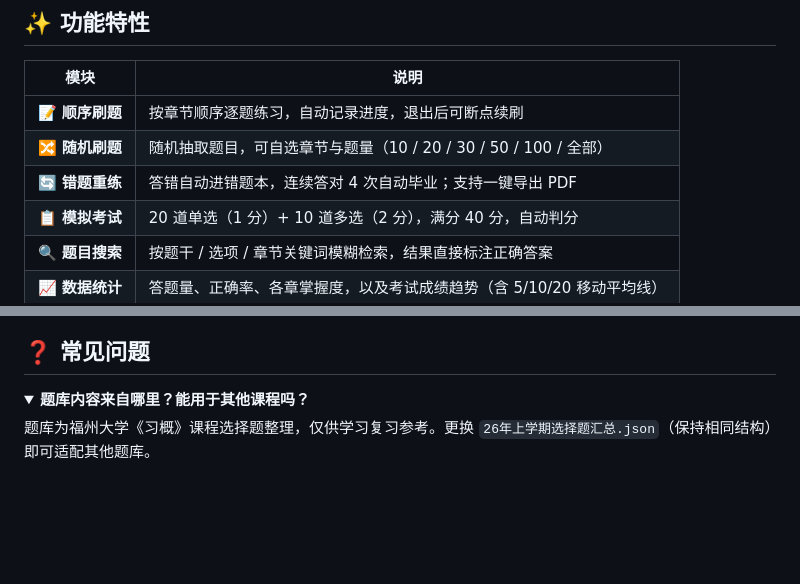
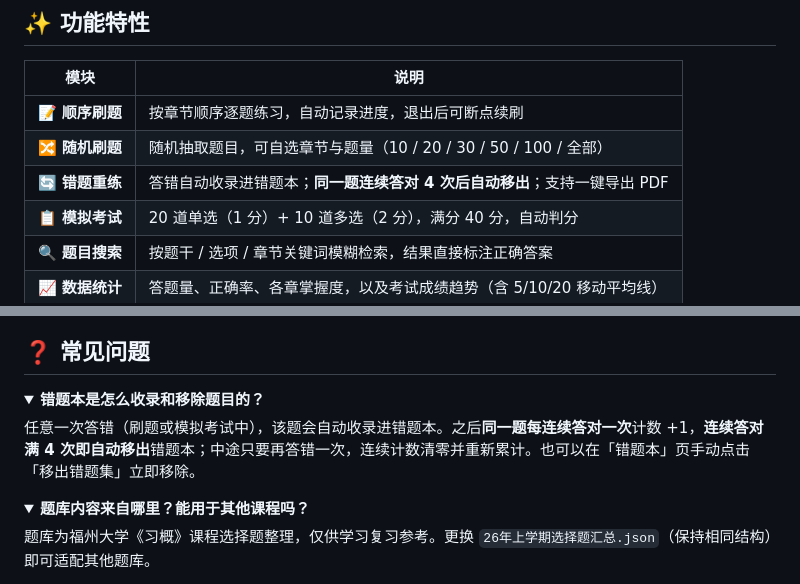
Before and after one commit to muxia23/xigai-quiz, a Markdown page: README.md, 2 parts joined by grey strips. Rendered like a GitHub page; folded sections open; blank space fills up the shorter version.

Commit message:
docs: 明确说明错题本「连续答对 4 次自动移出」规则
Co-Authored-By: Claude Opus 4.8 <noreply@anthropic.com>

```diff
--- a/README.md
+++ b/README.md
@@ -25,7 +25,7 @@
 | --- | --- |
 | 📝 **顺序刷题** | 按章节顺序逐题练习，自动记录进度，退出后可断点续刷 |
 | 🔀 **随机刷题** | 随机抽取题目，可自选章节与题量（10 / 20 / 30 / 50 / 100 / 全部） |
-| 🔄 **错题重练** | 答错自动进错题本，连续答对 4 次自动毕业；支持一键导出 PDF |
+| 🔄 **错题重练** | 答错自动收录进错题本；**同一题连续答对 4 次后自动移出**；支持一键导出 PDF |
 | 📋 **模拟考试** | 20 道单选（1 分）+ 10 道多选（2 分），满分 40 分，自动判分 |
 | 🔍 **题目搜索** | 按题干 / 选项 / 章节关键词模糊检索，结果直接标注正确答案 |
 | 📈 **数据统计** | 答题量、正确率、各章掌握度，以及考试成绩趋势（含 5/10/20 移动平均线） |
@@ -109,6 +109,12 @@ xigai-quiz/
 ## ❓ 常见问题
 
 <details>
+<summary><b>错题本是怎么收录和移除题目的？</b></summary>
+
+任意一次答错（刷题或模拟考试中），该题会自动收录进错题本。之后**同一题每连续答对一次**计数 +1，**连续答对满 4 次即自动移出**错题本；中途只要再答错一次，连续计数清零并重新累计。也可以在「错题本」页手动点击「移出错题集」立即移除。
+</details>
+
+<details>
 <summary><b>题库内容来自哪里？能用于其他课程吗？</b></summary>
 
 题库为福州大学《习概》课程选择题整理，仅供学习复习参考。更换 `26年上学期选择题汇总.json`（保持相同结构）即可适配其他题库。
```
